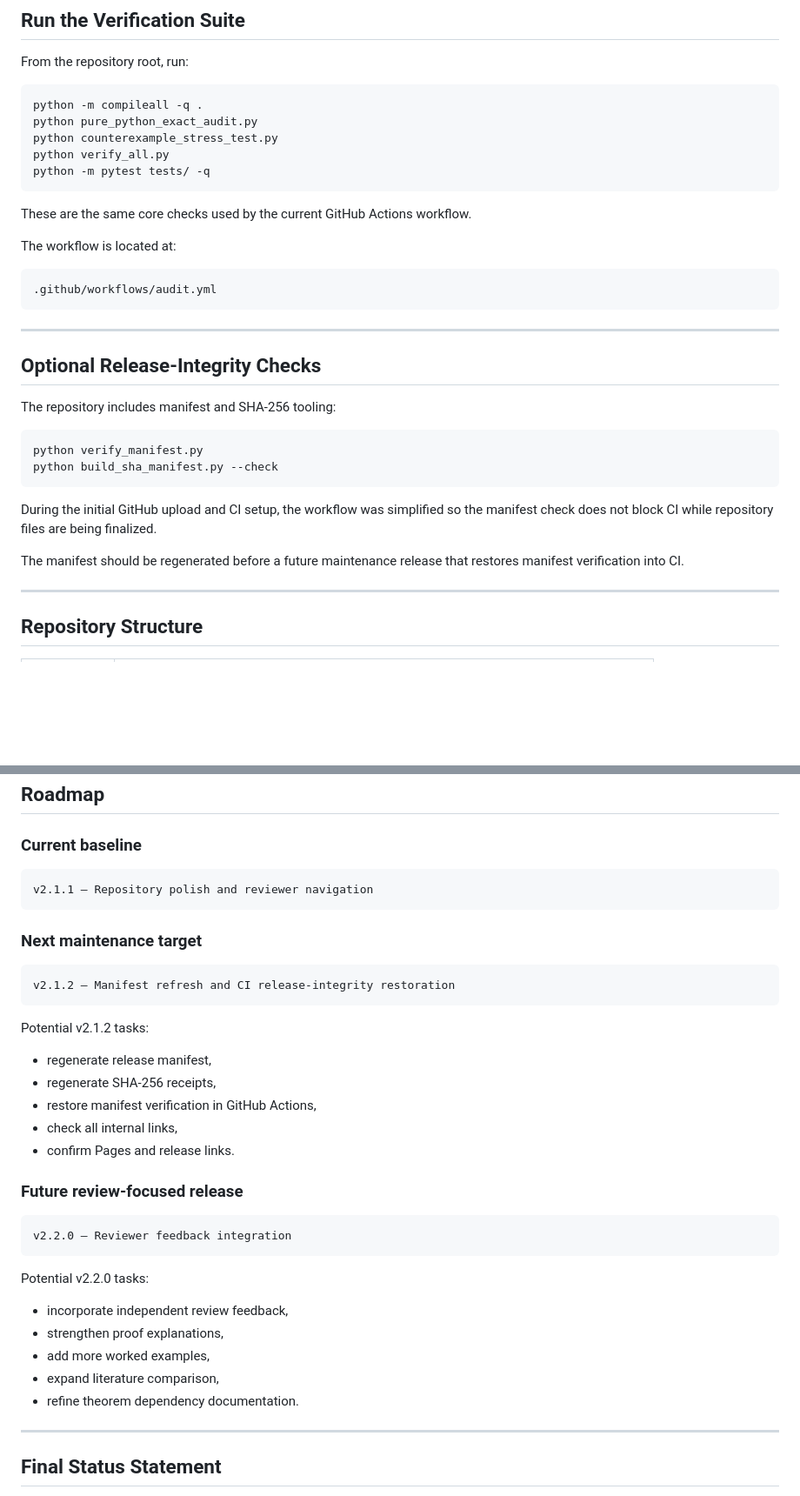
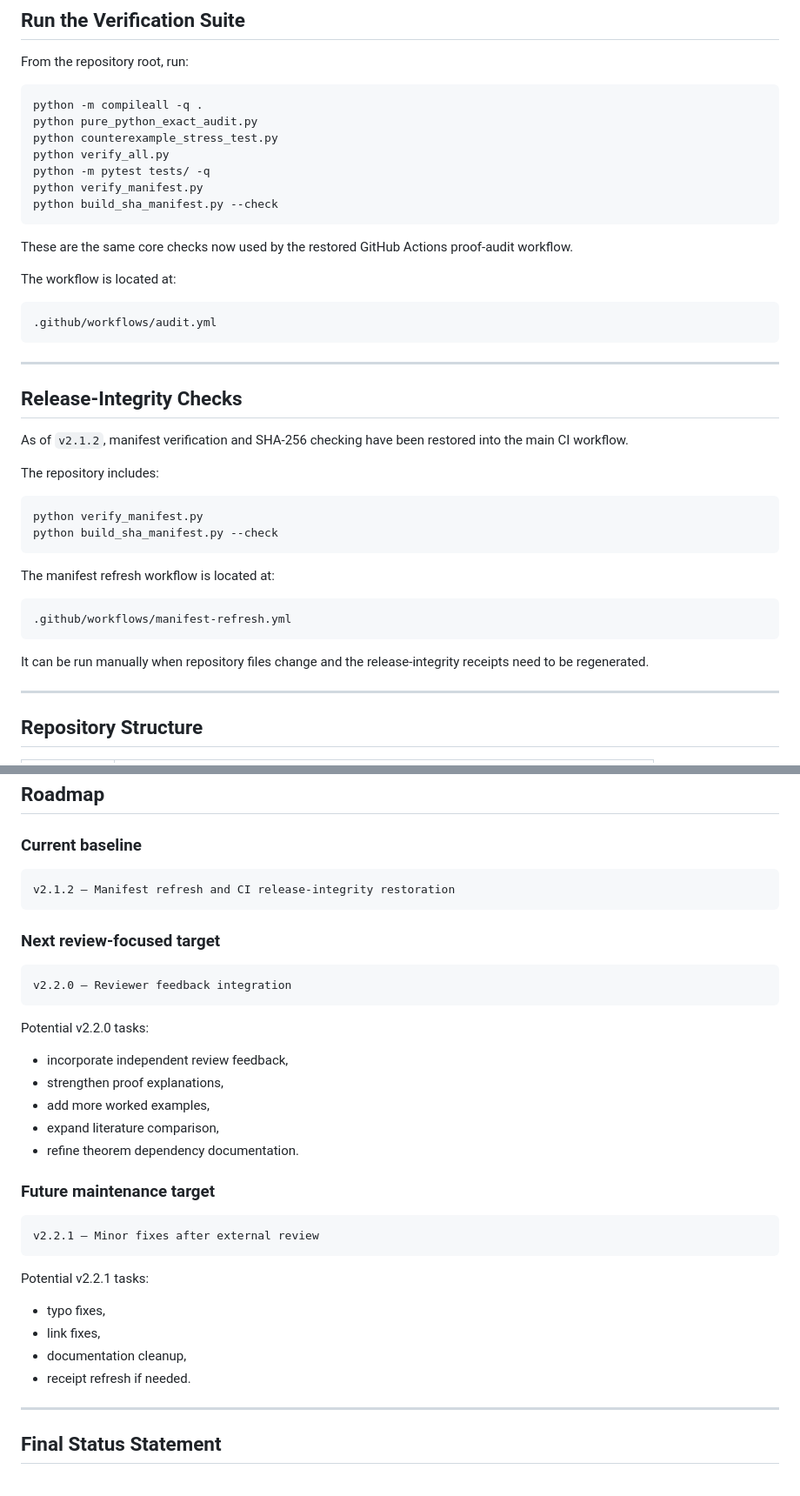
Before and after one commit to shawncalvinsnelling/axezent-opac018-green-schur-bridge, a Markdown page: README.md, 2 parts joined by grey strips. Shown at 87% size. Drawn GitHub-style; blank space fills up the shorter version.

Commit message:
docs: sync README with v2.1.2 release

````diff
--- a/README.md
+++ b/README.md
@@ -117,9 +119,11 @@ python pure_python_exact_audit.py
 python counterexample_stress_test.py
 python verify_all.py
 python -m pytest tests/ -q
+python verify_manifest.py
+python build_sha_manifest.py --check
 ```
 
-These are the same core checks used by the current GitHub Actions workflow.
+These are the same core checks now used by the restored GitHub Actions proof-audit workflow.
 
 The workflow is located at:
 
@@ -129,18 +133,24 @@ The workflow is located at:
 
 ---
 
-## Optional Release-Integrity Checks
+## Release-Integrity Checks
 
-The repository includes manifest and SHA-256 tooling:
+As of `v2.1.2`, manifest verification and SHA-256 checking have been restored into the main CI workflow.
+
+The repository includes:
 
 ```bash
 python verify_manifest.py
 python build_sha_manifest.py --check
 ```
 
-During the initial GitHub upload and CI setup, the workflow was simplified so the manifest check does not block CI while repository files are being finalized.
+The manifest refresh workflow is located at:
 
-The manifest should be regenerated before a future maintenance release that restores manifest verification into CI.
+```text
+.github/workflows/manifest-refresh.yml
+```
+
+It can be run manually when repository files change and the release-integrity receipts need to be regenerated.
 
 ---
 
@@ -321,24 +339,10 @@ Shawn Calvin Snelling / AXEZENT AI OPAC-018 Green-Schur Bridge is an external-re
 ### Current baseline
 
 ```text
-v2.1.1 — Repository polish and reviewer navigation
-```
-
-### Next maintenance target
-
-```text
 v2.1.2 — Manifest refresh and CI release-integrity restoration
 ```
 
-Potential v2.1.2 tasks:
-
-- regenerate release manifest,
-- regenerate SHA-256 receipts,
-- restore manifest verification in GitHub Actions,
-- check all internal links,
-- confirm Pages and release links.
-
-### Future review-focused release
+### Next review-focused target
 
 ```text
 v2.2.0 — Reviewer feedback integration
@@ -351,6 +355,19 @@ Potential v2.2.0 tasks:
 - add more worked examples,
 - expand literature comparison,
 - refine theorem dependency documentation.
+
+### Future maintenance target
+
+```text
+v2.2.1 — Minor fixes after external review
+```
+
+Potential v2.2.1 tasks:
+
+- typo fixes,
+- link fixes,
+- documentation cleanup,
+- receipt refresh if needed.
 
 ---
 
````
Also changed, not shown: other parts of README.md (+16 -6 lines).
